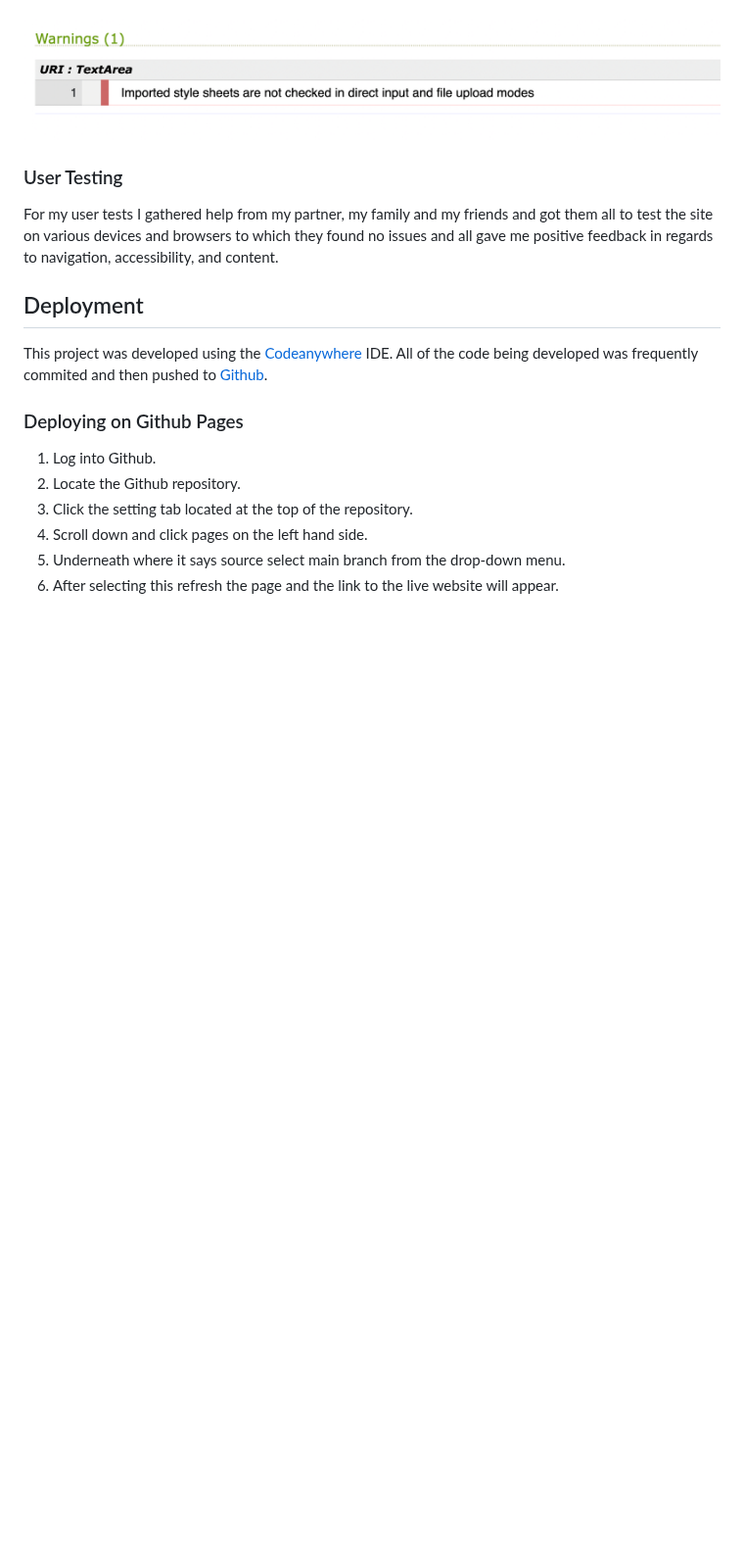
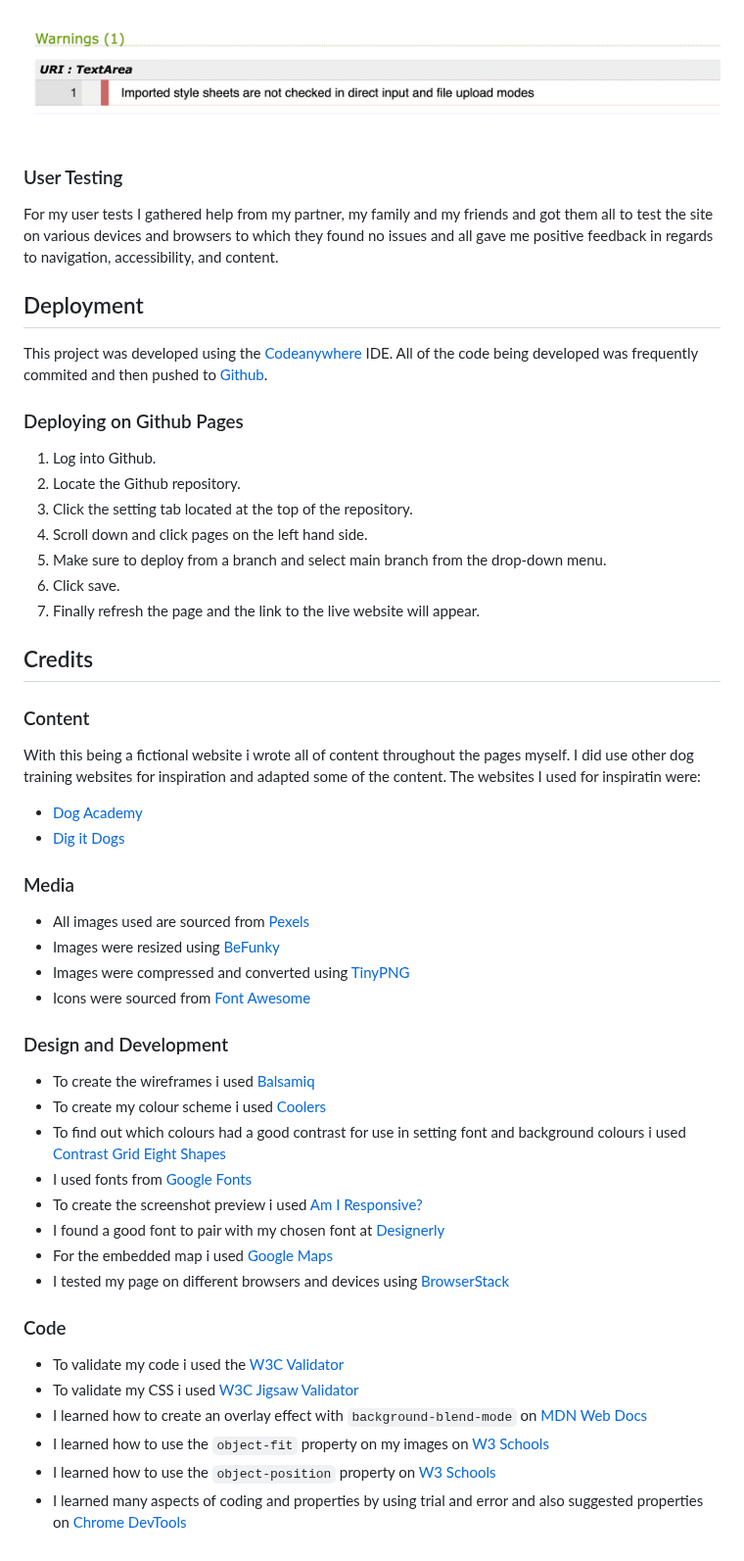
Before and after one commit to lunartechfreek/pawfect-pups, a Markdown page: README.md, the part around the change. Shown at 98% size. GitHub-like rendering; folded sections open; blank space fills up the shorter version.

Commit message:
docs: Added Credits section

```diff
--- a/README.md
+++ b/README.md
@@ -775,5 +775,43 @@ This project was developed using the [Codeanywhere](https://app.codeanywhere.com
 2. Locate the Github repository.
 3. Click the setting tab located at the top of the repository.
 4. Scroll down and click pages on the left hand side.
-5. Underneath where it says source select main branch from the drop-down menu.
-6. After selecting this refresh the page and the link to the live website will appear.
+5. Make sure to deploy from a branch and select main branch from the drop-down menu.
+6. Click save.
+7. Finally refresh the page and the link to the live website will appear.
+
+## Credits
+
+### Content
+
+With this being a fictional website i wrote all of content throughout the pages myself. I did use other dog training websites for inspiration and adapted some of the content. The websites I used for inspiratin were:
+
+* [Dog Academy](https://dogacademy.org/in-person-dog-training/new-jersey/blackwells-mills?ux=8&utm_source=DACitiesGoogle&utm_medium=Search&utm_campaign=BlackwellsMillsNJT4&utm_term=dog%20training%20near%20me&utm_content=BlackwellsMillsGeneral&gclid=Cj0KCQjwsp6pBhCfARIsAD3GZuYVE6IjZmeqWGGliAyJD_8jwBulT9nGWlIQ9YJuuwyNoLwHKAd_I5gaArreEALw_wcB)
+* [Dig it Dogs](https://digitdogs.co.uk/)
+
+### Media
+
+* All images used are sourced from [Pexels](https://www.pexels.com/)
+* Images were resized using [BeFunky](https://www.befunky.com/)
+* Images were compressed and converted using [TinyPNG](https://tinypng.com/)
+* Icons were sourced from [Font Awesome](https://fontawesome.com/)
+
+### Design and Development
+
+* To create the wireframes i used [Balsamiq](https://balsamiq.com/)
+* To create my colour scheme i used [Coolers](https://coolors.co/)
+* To find out which colours had a good contrast for use in setting font and background colours i used [Contrast Grid Eight Shapes](https://contrast-grid.eightshapes.com/?version=1.1.0&background-colors=&foreground-colors=%23ff9301%0D%0A%2363b42d%0D%0A%2334623f%0D%0A%23001524%0D%0A%23f7f7f7&es-color-form__tile-size=compact&es-color-form__show-contrast=aaa&es-color-form__show-contrast=aa&es-color-form__show-contrast=aa18&es-color-form__show-contrast=dnp)
+* I used fonts from [Google Fonts](https://fonts.google.com/)
+* To create the screenshot preview i used [Am I Responsive?](https://ui.dev/amiresponsive)
+* I found a good font to pair with my chosen font at [Designerly](https://designerly.com/best-font-pairings/#:~:text=BioRhyme%20works%20best%20for%20headings,Montserrat%2C%20Crimson%20Text%20and%20Eczar.
+)
+* For the embedded map i used [Google Maps](https://www.google.com/maps/@53.0953859,-2.4799912,14z?entry=ttu)
+* I tested my page on different browsers and devices using [BrowserStack](https://www.browserstack.com/)
+
+### Code
+
+* To validate my code i used the [W3C Validator](https://validator.w3.org/#validate_by_input)
+* To validate my CSS i used [W3C Jigsaw Validator](https://jigsaw.w3.org/css-validator/)
+* I learned how to create an overlay effect with `background-blend-mode` on [MDN Web Docs](https://developer.mozilla.org/en-US/docs/Web/CSS/background-blend-mode)
+* I learned how to use the `object-fit` property on my images on [W3 Schools](https://www.w3schools.com/css/css3_object-fit.asp#:~:text=object%2Dfit%20Property-,The%20CSS%20object%2Dfit%20property%20is%20used%20to%20specify%20how,as%20much%20space%20as%20possible%22.)
+* I learned how to use the `object-position` property on [W3 Schools](https://www.w3schools.com/css/css3_object-position.asp)
+* I learned many aspects of coding and properties by using trial and error and also suggested properties on [Chrome DevTools](https://developer.chrome.com/docs/devtools/#:~:text=Chrome%20DevTools%20is%20a%20set,Open%20Chrome%20DevTools)
```
